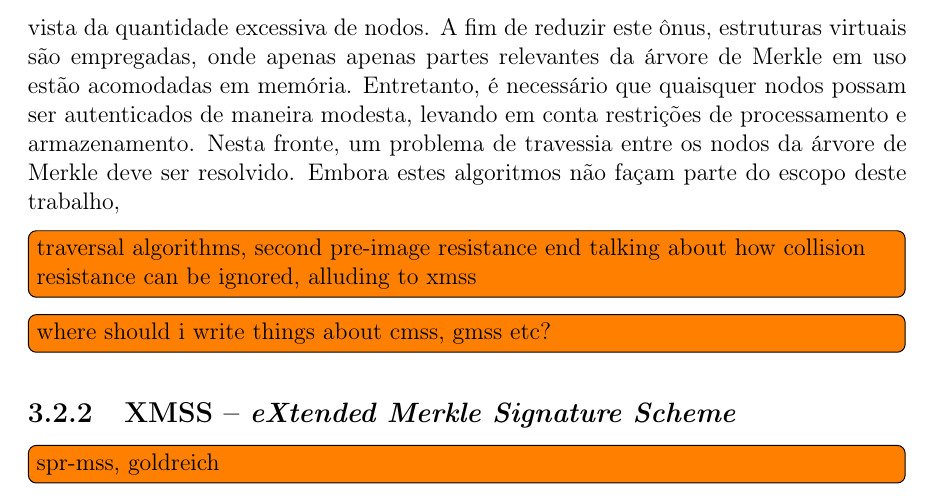
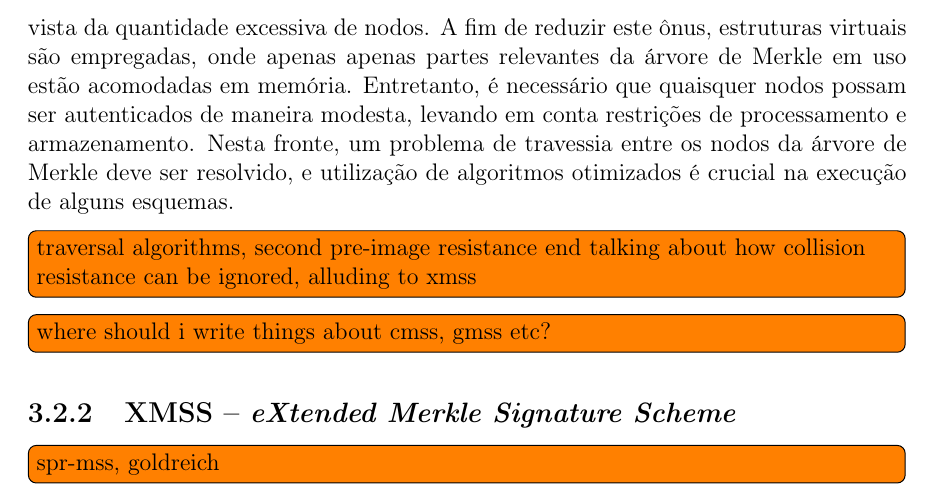
Before and after one commit to zambonin/bsc, a LaTeX document (bsc.tex): part of page 23 of 27, cut so that both start at the same text. Compiled offline with pdfLaTeX.

Commit message:
sharelatex: update bsc.tex from r16009 to r16035

```diff
--- a/bsc.tex
+++ b/bsc.tex
@@ -1302,7 +1302,7 @@ Este conceito é chamado de gerenciamento de estado, e introduz vários obstácu
 Outrossim, nota-se que o tamanho da chave pública é extremamente proibitivo e escala com o número de folhas da árvore. Para resolver esta limitação, é possível adicionar ao esquema um novo parâmetro, na forma de um gerador de números pseudoaleatórios determinístico, cuja semente será a nova chave privada. Adicionalmente, este recurso implica que a árvore não necessita ser construída totalmente, posto que a assinatura de novas
 mensagens implica na criação dinâmica de pares de chaves para estas instâncias de esquemas de assinatura única. Caso este gerador apresente como característica o sigilo encaminhado (\emph{forward secrecy}), onde valores gerados no passado não são ameaçados caso a função seja comprometida, o esquema também será caracterizado como tal~\cite{Bernstein:2008:PQC:1522375}: chaves privadas comprometidas não implicarão na falsificação de mensagens assinadas com chaves antigas.
 
-Note que uma árvore de altura razoável para utilização em aplicações práticas tem seu armazenamento total impossibilitado na maioria absoluta dos dispositivos alvo, em vista da quantidade excessiva de nodos. A fim de reduzir este ônus, estruturas virtuais são empregadas, onde apenas apenas partes relevantes da árvore de Merkle em uso estão acomodadas em memória. Entretanto, é necessário que quaisquer nodos possam ser autenticados de maneira modesta, levando em conta restrições de processamento e armazenamento. Nesta fronte, um problema de travessia entre os nodos da árvore de Merkle deve ser resolvido. Embora estes algoritmos não façam parte do escopo deste trabalho,
+Note que uma árvore de altura razoável para utilização em aplicações práticas tem seu armazenamento total impossibilitado na maioria absoluta dos dispositivos alvo, em vista da quantidade excessiva de nodos. A fim de reduzir este ônus, estruturas virtuais são empregadas, onde apenas apenas partes relevantes da árvore de Merkle em uso estão acomodadas em memória. Entretanto, é necessário que quaisquer nodos possam ser autenticados de maneira modesta, levando em conta restrições de processamento e armazenamento. Nesta fronte, um problema de travessia entre os nodos da árvore de Merkle deve ser resolvido, e utilização de algoritmos otimizados é crucial na execução de alguns esquemas.
 
 % https://iacr.org/archive/eurocrypt2004/30270536/szydlo-loglog.pdf
 % The Merkle tree traversal problem is the task of finding an efficient algorithm
```
